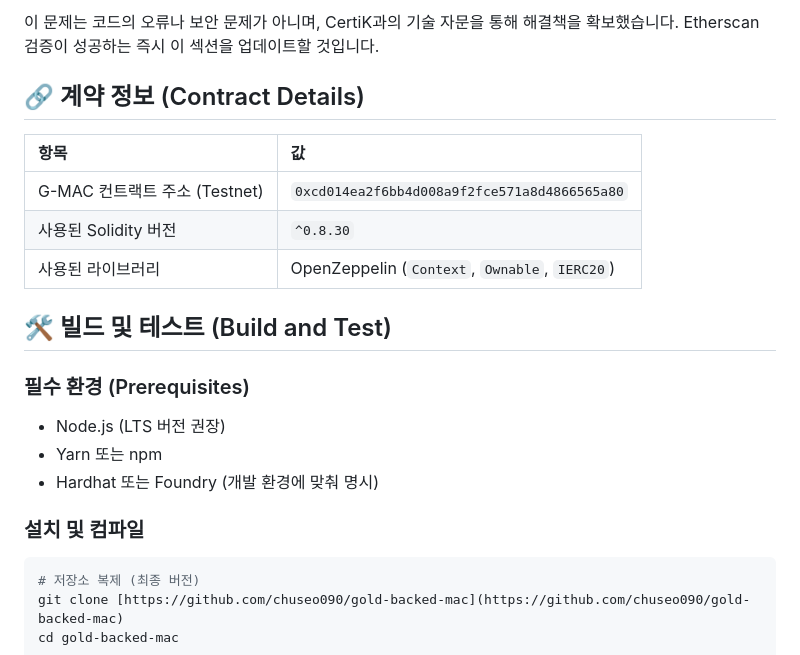
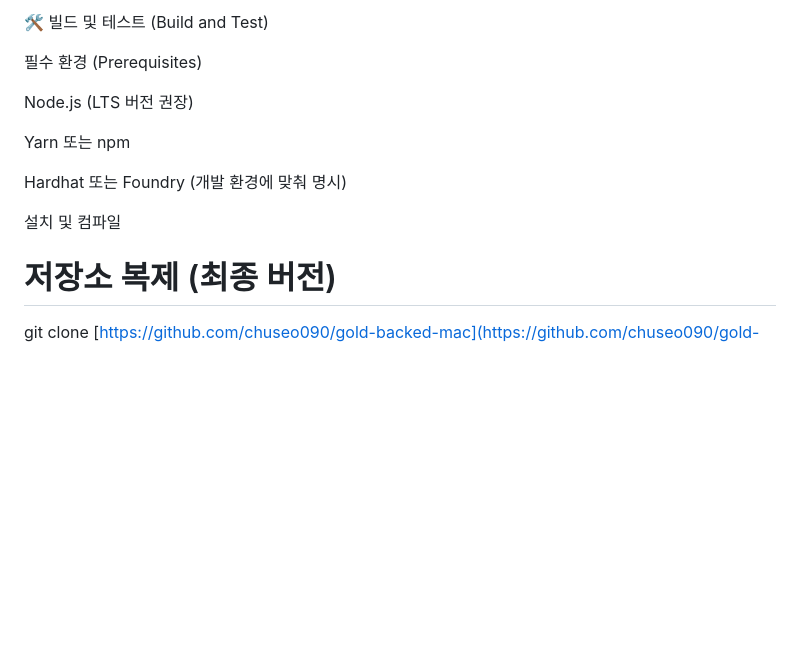
Before and after one commit to chuseo090/gold-backed-mac, a Markdown page: README.md, the part around the change printed below. GitHub-like rendering; blank space fills up the shorter version.

````diff
--- a/README.md
+++ b/README.md
@@ -37,22 +97,16 @@ G-MAC 팀은 보안을 최우선으로 생각하며, 최종 코드는 전문 보
 
-이 문제는 코드의 오류나 보안 문제가 아니며, CertiK과의 기술 자문을 통해 해결책을 확보했습니다. Etherscan 검증이 성공하는 즉시 이 섹션을 업데이트할 것입니다.
+🛠️ 빌드 및 테스트 (Build and Test)
 
-## 🔗 계약 정보 (Contract Details)
-| 항목 | 값 |
-| :--- | :--- |
-| G-MAC 컨트랙트 주소 (Testnet) | `0xcd014ea2f6bb4d008a9f2fce571a8d4866565a80` |
-| 사용된 Solidity 버전 | `^0.8.30` |
-| 사용된 라이브러리 | OpenZeppelin (`Context`, `Ownable`, `IERC20`) |
+필수 환경 (Prerequisites)
 
-## 🛠️ 빌드 및 테스트 (Build and Test)
+Node.js (LTS 버전 권장)
 
-### 필수 환경 (Prerequisites)
-* Node.js (LTS 버전 권장)
-* Yarn 또는 npm
-* Hardhat 또는 Foundry (개발 환경에 맞춰 명시)
+Yarn 또는 npm
 
-### 설치 및 컴파일
-```bash
+Hardhat 또는 Foundry (개발 환경에 맞춰 명시)
+
+설치 및 컴파일
+
 # 저장소 복제 (최종 버전)
 git clone [https://github.com/chuseo090/gold-backed-mac](https://github.com/chuseo090/gold-backed-mac)
 cd gold-backed-mac
````
Also changed, not shown: other parts of README.md (+85 -25 lines).
